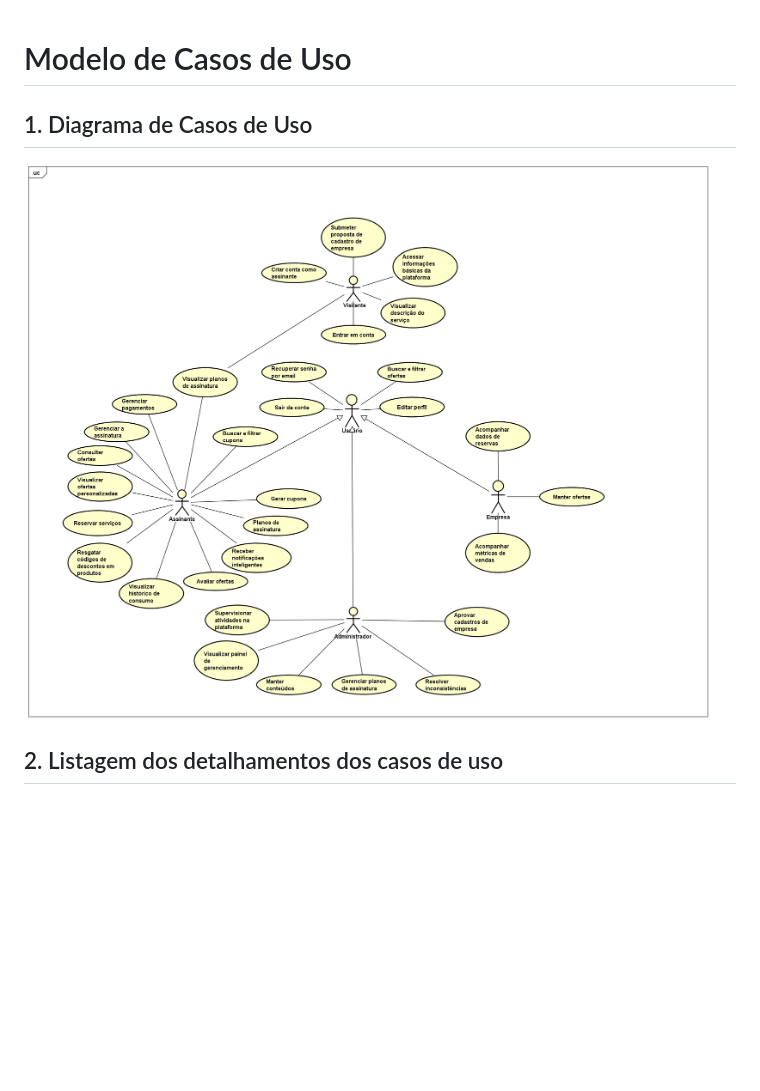
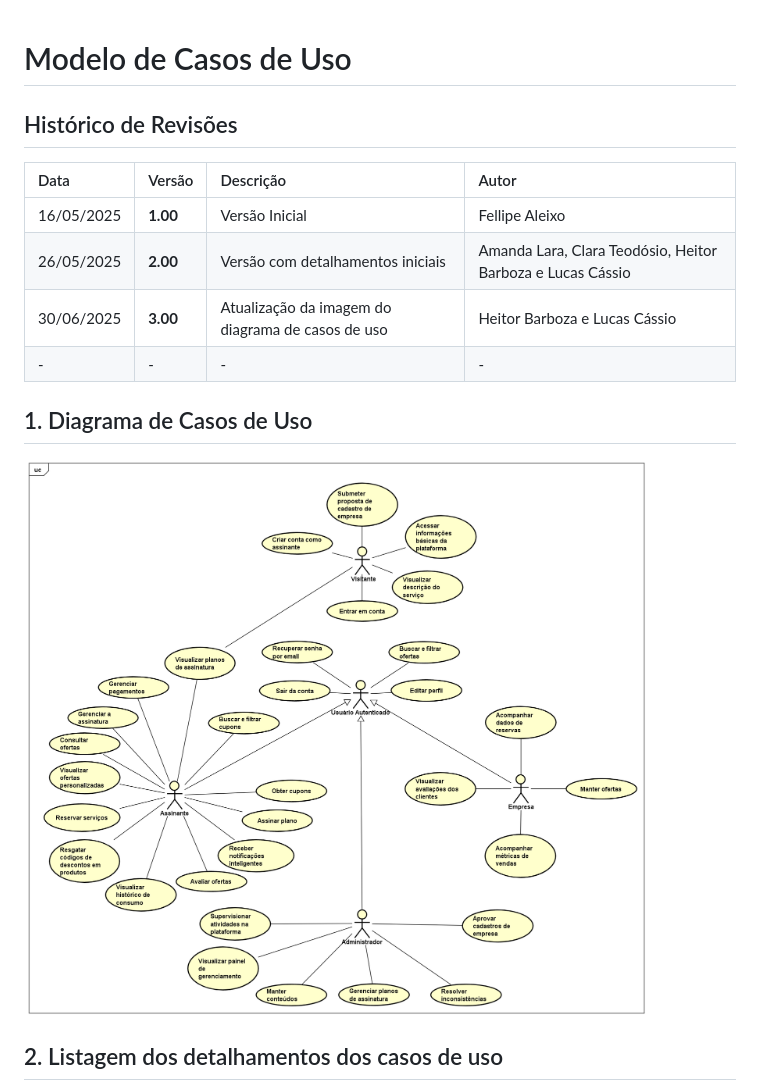
Before and after one commit to PI-InfoWeb-CNAT/2025-OffClub, a Markdown page: docs/casos_de_uso/modelo_de_cdu.md, the part around the change. GitHub-like rendering; pictures changed too: docs/casos_de_uso/cdu_offclub.png (added); blank space fills up the shorter version.

Commit message:
Inclusão do modelo de domínio e atualização dos arquivos de entidade e relacionamento e casos de uso.

```diff
--- a/docs/casos_de_uso/modelo_de_cdu.md
+++ b/docs/casos_de_uso/modelo_de_cdu.md
@@ -1,8 +1,17 @@
 # Modelo de Casos de Uso
+
+## Histórico de Revisões
+
+|  Data  | Versão | Descrição | Autor |
+|:-------|:-------|:----------|:------|
+| 16/05/2025 | **1.00** | Versão Inicial  | Fellipe Aleixo |
+| 26/05/2025 | **2.00** | Versão com detalhamentos iniciais | Amanda Lara, Clara Teodósio, Heitor Barboza e Lucas Cássio  |
+| 30/06/2025 | **3.00** | Atualização da imagem do diagrama de casos de uso  | Heitor Barboza e Lucas Cássio |
+| - | - | - | - |
 
 ## 1. Diagrama de Casos de Uso
 
-![Diagrama de Casos de Uso](cdu_img.png)
+![Diagrama de Casos de Uso](cdu_offclub.png)
 
 ## 2. Listagem dos detalhamentos dos casos de uso
 
```
Also changed, not shown: README.md (+1 -0 lines), docs/er/modelo_er.md (+2 -1 lines), docs/modelos_de_dominio/modelo_dominio.md (added, +12 -0 lines), docs/er/diagrama_er.png (deleted), docs/modelos_de_dominio/modelo_dominio.png (added), 5 other files.
